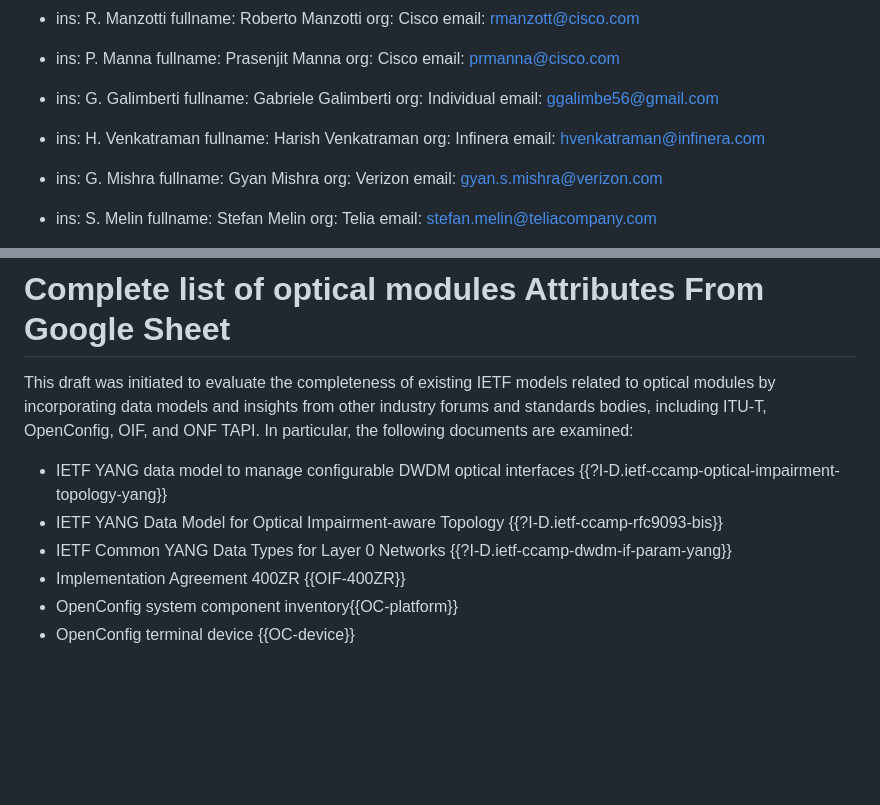
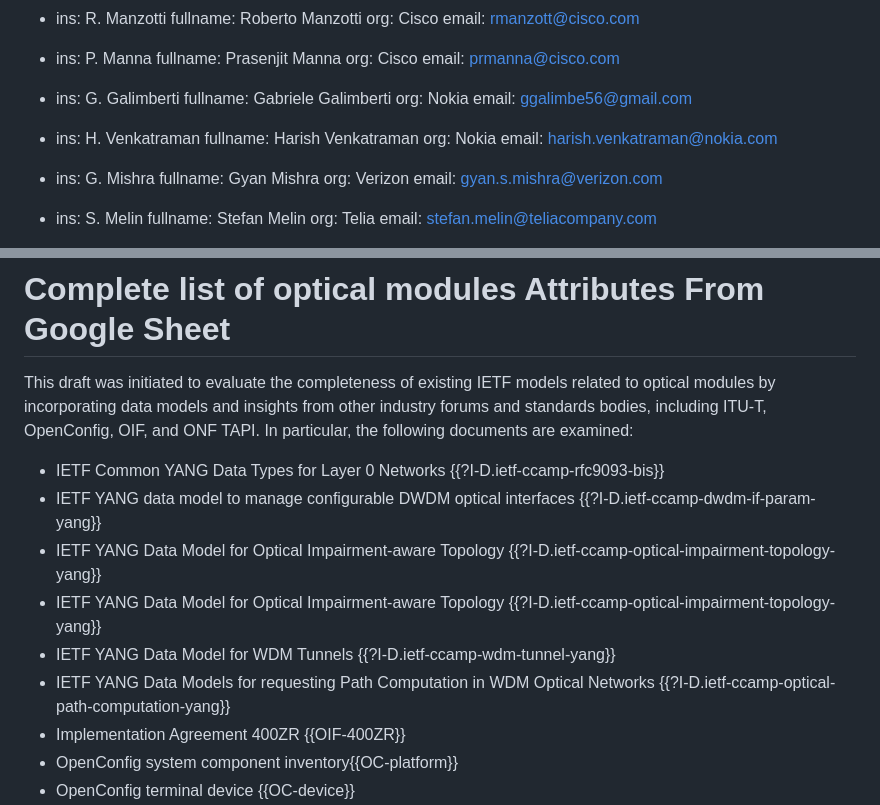
Before and after one commit to italobusi/actn-wdm-pluggable-modelling, a Markdown page: draft-rokui-ccamp-actn-wdm-pluggable-modelling.md, 2 parts joined by grey strips. Drawn GitHub-style; blank space fills up the shorter version.

Commit message:
added more IETF references
added more IETF references

```diff
--- a/draft-rokui-ccamp-actn-wdm-pluggable-modelling.md
+++ b/draft-rokui-ccamp-actn-wdm-pluggable-modelling.md
@@ -94,14 +94,14 @@ contributor:
   -
     ins: G. Galimberti
     fullname: Gabriele Galimberti
-    org: Individual
+    org: Nokia
     email: ggalimbe56@gmail.com
 
   -
     ins: H. Venkatraman
     fullname: Harish Venkatraman
-    org: Infinera
-    email: hvenkatraman@infinera.com
+    org: Nokia
+    email: harish.venkatraman@nokia.com
 
   -
     ins: G. Mishra
@@ -590,9 +590,12 @@ The optical modules might generate various alarm notifications due to the variou
 
 This draft was initiated to evaluate the completeness of existing IETF models related to optical modules by incorporating data models and insights from other industry forums and standards bodies, including ITU-T, OpenConfig, OIF, and ONF TAPI. In particular, the following documents are examined:
 
-* IETF YANG  data model to manage configurable DWDM optical interfaces {{?I-D.ietf-ccamp-optical-impairment-topology-yang}}
-* IETF YANG Data Model for Optical Impairment-aware Topology {{?I-D.ietf-ccamp-rfc9093-bis}}
-* IETF Common YANG Data Types for Layer 0 Networks {{?I-D.ietf-ccamp-dwdm-if-param-yang}}
+* IETF Common YANG Data Types for Layer 0 Networks {{?I-D.ietf-ccamp-rfc9093-bis}}
+* IETF YANG  data model to manage configurable DWDM optical interfaces {{?I-D.ietf-ccamp-dwdm-if-param-yang}}
+* IETF YANG Data Model for Optical Impairment-aware Topology  {{?I-D.ietf-ccamp-optical-impairment-topology-yang}}
+* IETF YANG Data Model for Optical Impairment-aware Topology  {{?I-D.ietf-ccamp-optical-impairment-topology-yang}}
+* IETF YANG Data Model for WDM Tunnels {{?I-D.ietf-ccamp-wdm-tunnel-yang}}
+* IETF YANG Data Models for requesting Path Computation in WDM Optical Networks {{?I-D.ietf-ccamp-optical-path-computation-yang}}
 * Implementation Agreement 400ZR {{OIF-400ZR}}
 * OpenConfig system component inventory{{OC-platform}}
 * OpenConfig terminal device {{OC-device}}
```
